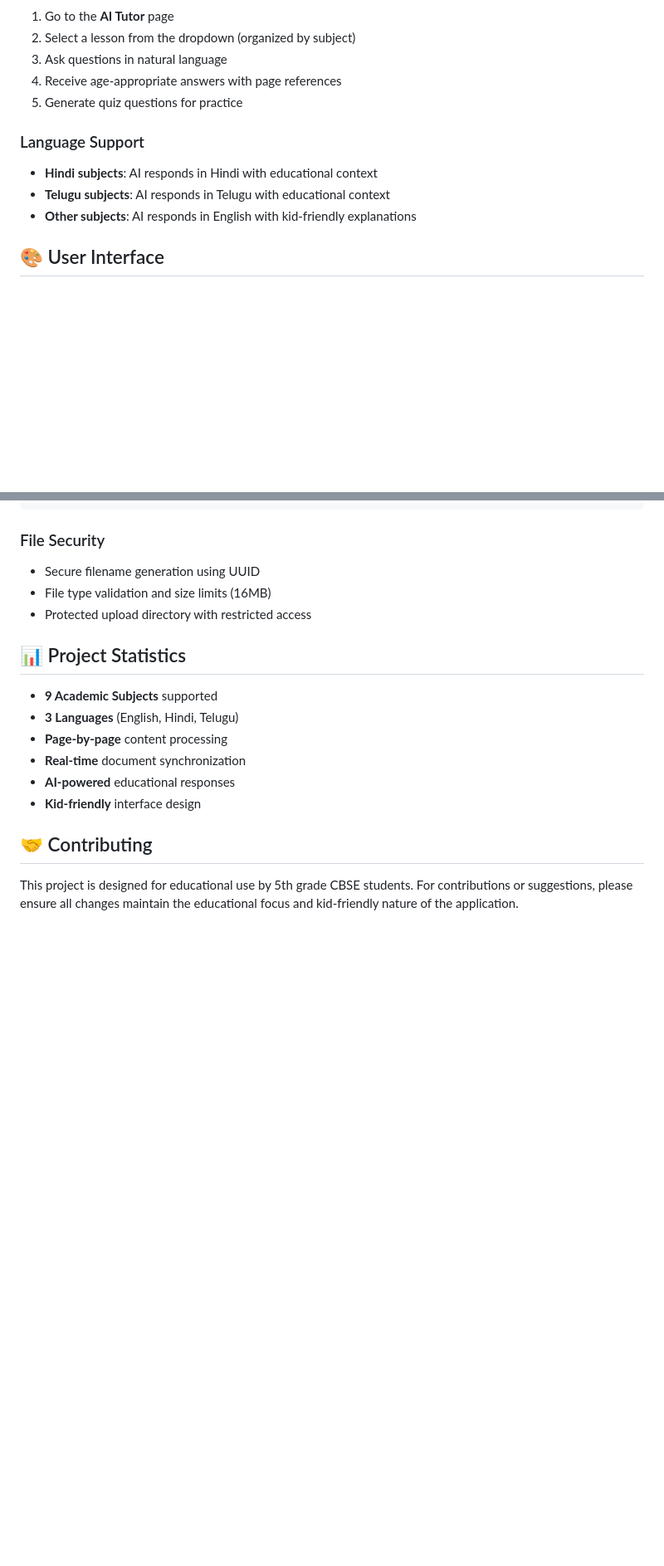
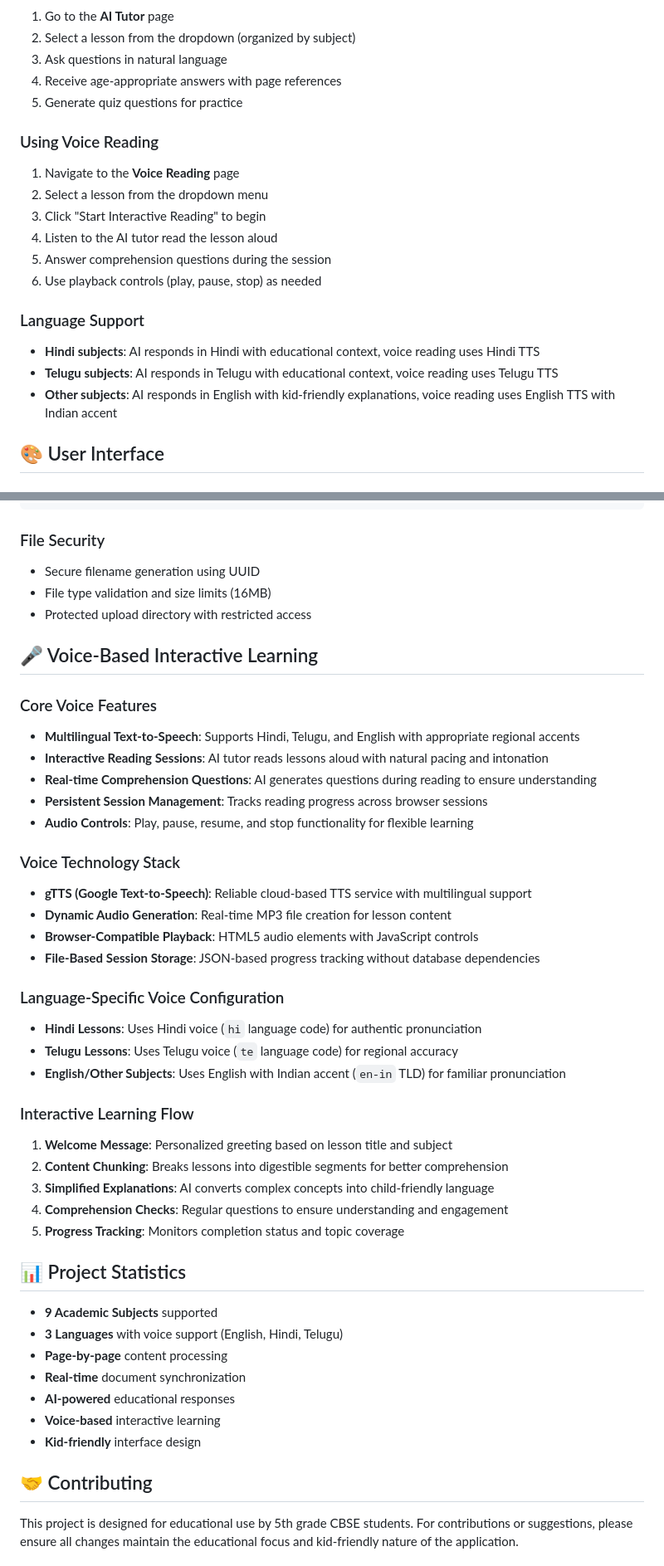
Before and after one commit to avardhineni/AILearningCompanion, a Markdown page: README.md, 2 parts joined by grey strips. Shown at 83% size. Drawn GitHub-style; blank space fills up the shorter version.

```diff
--- a/README.md
+++ b/README.md
@@ -108,10 +113,18 @@ gunicorn --bind 0.0.0.0:5000 --reuse-port --reload main:app
 4. Receive age-appropriate answers with page references
 5. Generate quiz questions for practice
 
+### Using Voice Reading
+1. Navigate to the **Voice Reading** page
+2. Select a lesson from the dropdown menu
+3. Click "Start Interactive Reading" to begin
+4. Listen to the AI tutor read the lesson aloud
+5. Answer comprehension questions during the session
+6. Use playback controls (play, pause, stop) as needed
+
 ### Language Support
-- **Hindi subjects**: AI responds in Hindi with educational context
-- **Telugu subjects**: AI responds in Telugu with educational context
-- **Other subjects**: AI responds in English with kid-friendly explanations
+- **Hindi subjects**: AI responds in Hindi with educational context, voice reading uses Hindi TTS
+- **Telugu subjects**: AI responds in Telugu with educational context, voice reading uses Telugu TTS
+- **Other subjects**: AI responds in English with kid-friendly explanations, voice reading uses English TTS with Indian accent
 
 ## 🎨 User Interface
 
@@ -205,13 +235,41 @@ PGDATABASE=database_name
 - File type validation and size limits (16MB)
 - Protected upload directory with restricted access
 
+## 🎤 Voice-Based Interactive Learning
+
+### Core Voice Features
+- **Multilingual Text-to-Speech**: Supports Hindi, Telugu, and English with appropriate regional accents
+- **Interactive Reading Sessions**: AI tutor reads lessons aloud with natural pacing and intonation
+- **Real-time Comprehension Questions**: AI generates questions during reading to ensure understanding
+- **Persistent Session Management**: Tracks reading progress across browser sessions
+- **Audio Controls**: Play, pause, resume, and stop functionality for flexible learning
+
+### Voice Technology Stack
+- **gTTS (Google Text-to-Speech)**: Reliable cloud-based TTS service with multilingual support
+- **Dynamic Audio Generation**: Real-time MP3 file creation for lesson content
+- **Browser-Compatible Playback**: HTML5 audio elements with JavaScript controls
+- **File-Based Session Storage**: JSON-based progress tracking without database dependencies
+
+### Language-Specific Voice Configuration
+- **Hindi Lessons**: Uses Hindi voice (`hi` language code) for authentic pronunciation
+- **Telugu Lessons**: Uses Telugu voice (`te` language code) for regional accuracy
+- **English/Other Subjects**: Uses English with Indian accent (`en-in` TLD) for familiar pronunciation
+
+### Interactive Learning Flow
+1. **Welcome Message**: Personalized greeting based on lesson title and subject
+2. **Content Chunking**: Breaks lessons into digestible segments for better comprehension
+3. **Simplified Explanations**: AI converts complex concepts into child-friendly language
+4. **Comprehension Checks**: Regular questions to ensure understanding and engagement
+5. **Progress Tracking**: Monitors completion status and topic coverage
+
 ## 📊 Project Statistics
 
 - **9 Academic Subjects** supported
-- **3 Languages** (English, Hindi, Telugu)
+- **3 Languages** with voice support (English, Hindi, Telugu)
 - **Page-by-page** content processing
 - **Real-time** document synchronization
 - **AI-powered** educational responses
+- **Voice-based** interactive learning
 - **Kid-friendly** interface design
 
 ## 🤝 Contributing
```
Also changed, not shown: other parts of README.md (+23 -1 lines), replit.md (+10 -1 lines).
